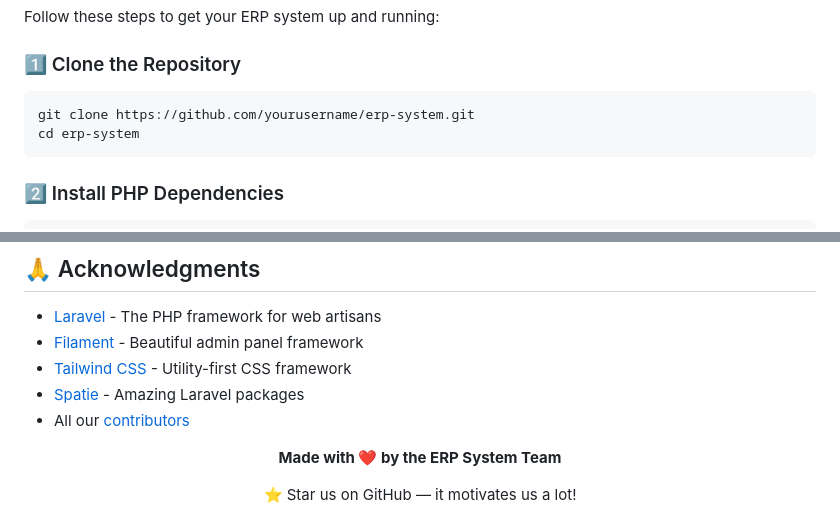
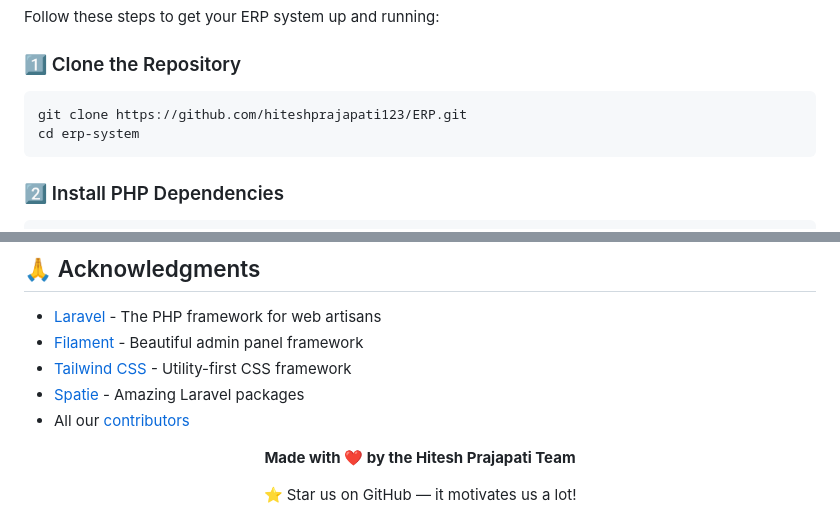
Before and after one commit to hiteshprajapati123/ERP, a Markdown page: README.md, 2 parts joined by grey strips. GitHub-like rendering.

Commit message:
Change repository URL and update team acknowledgment
Updated repository link and modified acknowledgments section.

````diff
--- a/README.md
+++ b/README.md
@@ -156,7 +156,7 @@ Follow these steps to get your ERP system up and running:
 ### 1️⃣ Clone the Repository
 
 ```bash
-git clone https://github.com/yourusername/erp-system.git
+git clone https://github.com/hiteshprajapati123/ERP.git
 cd erp-system
 ```
 
@@ -553,7 +477,7 @@ copies or substantial portions of the Software.
 
 <div align="center">
 
-**Made with ❤️ by the ERP System Team**
+**Made with ❤️ by the Hitesh Prajapati Team**
 
 ⭐ Star us on GitHub — it motivates us a lot!
 
````
Also changed, not shown: other parts of README.md (+0 -78 lines).
